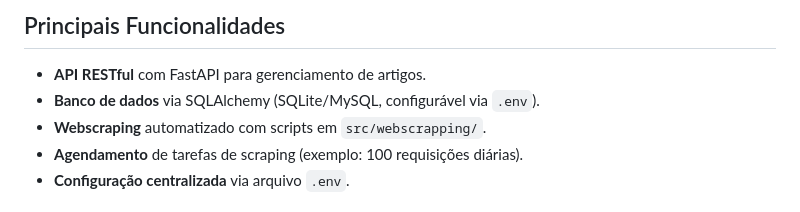
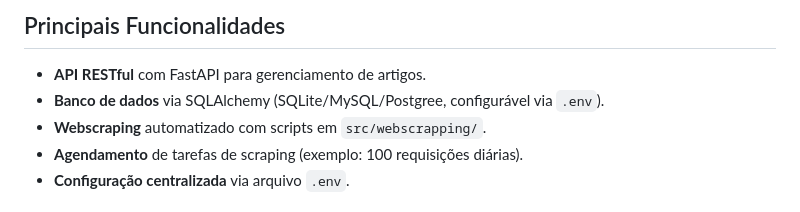
Before and after one commit to Aegis-Pluvial/gs_backend, a Markdown page: README.md, the part around the change. Drawn GitHub-style.

```diff
--- a/README.md
+++ b/README.md
@@ -32,7 +32,7 @@ gs_backend/
 ## Principais Funcionalidades
 
 - **API RESTful** com FastAPI para gerenciamento de artigos.
-- **Banco de dados** via SQLAlchemy (SQLite/MySQL, configurável via `.env`).
+- **Banco de dados** via SQLAlchemy (SQLite/MySQL/Postgree, configurável via `.env`).
 - **Webscraping** automatizado com scripts em `src/webscrapping/`.
 - **Agendamento** de tarefas de scraping (exemplo: 100 requisições diárias).
 - **Configuração centralizada** via arquivo `.env`.
```
